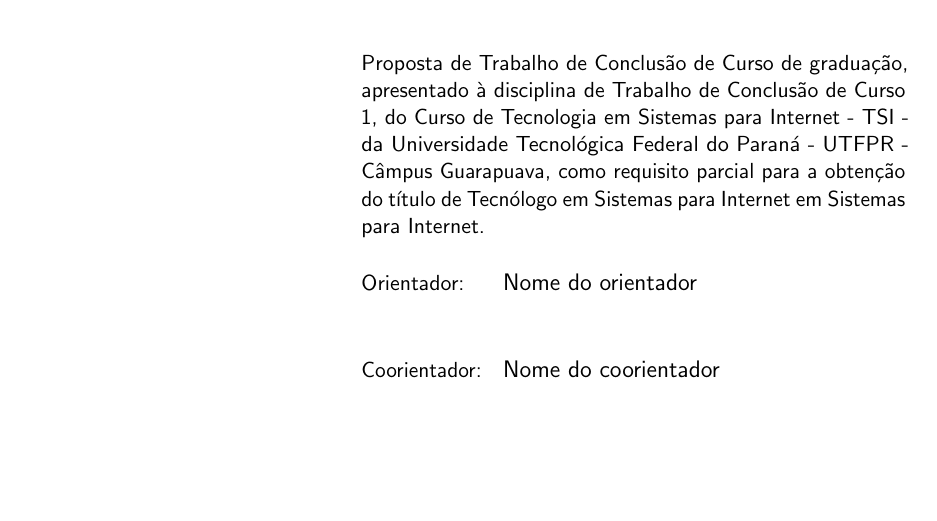
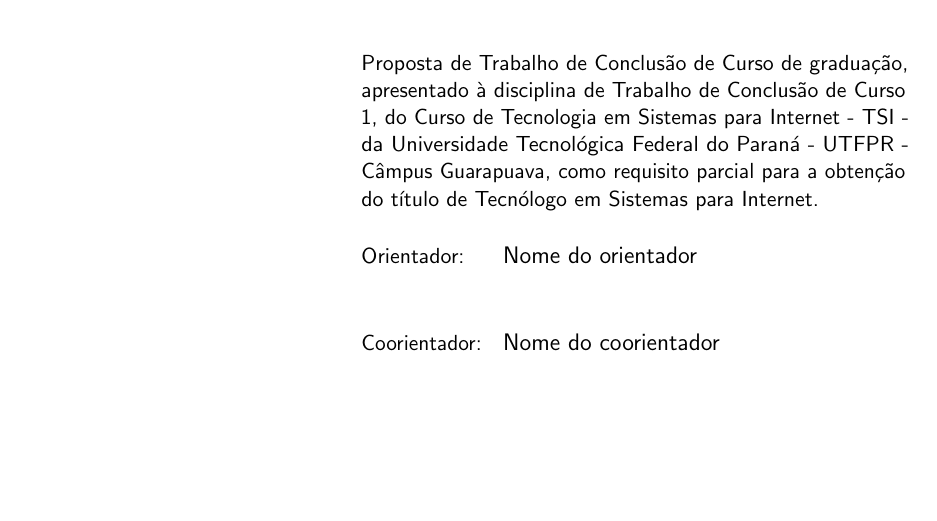
Before and after one commit to MarczalTSIGP/latex-utfpr-proposta-tcc, a LaTeX thesis (utfpr-proposta-tcc.tex, which reads estrutura/pre-textuais/folha-rosto.tex): part of page 2 of 10, cut so that both start at the same text. Compiled offline with pdfLaTeX.

Commit message:
Update folha-rosto.tex

```diff
--- a/estrutura/pre-textuais/folha-rosto.tex
+++ b/estrutura/pre-textuais/folha-rosto.tex
@@ -1,7 +1,7 @@
 % FOLHA DE ROSTO--------------------------------------------------------------------------------------------------------
 
 % TRABALHO DE CONCLUSÃO DE CURSO
- \preambulo{{\imprimirprojeto} de graduação, apresentado à disciplina de Trabalho de Conclusão de Curso 1, do {\imprimirprograma} - TSI - da {\imprimirinstituicao} - UTFPR - Câmpus Guarapuava, como requisito parcial para a obtenção do título de {\imprimirtituloAcademico} em Sistemas para Internet.}
+ \preambulo{{\imprimirprojeto} de graduação, apresentado à disciplina de Trabalho de Conclusão de Curso 1, do {\imprimirprograma} - TSI - da {\imprimirinstituicao} - UTFPR - Câmpus Guarapuava, como requisito parcial para a obtenção do título de {\imprimirtituloAcademico}.}
 
 % OBSERVAÇÕES-----------------------------------------------------------------------------------------------------------
 % Este arquivo não precisa ser alterado.
```
